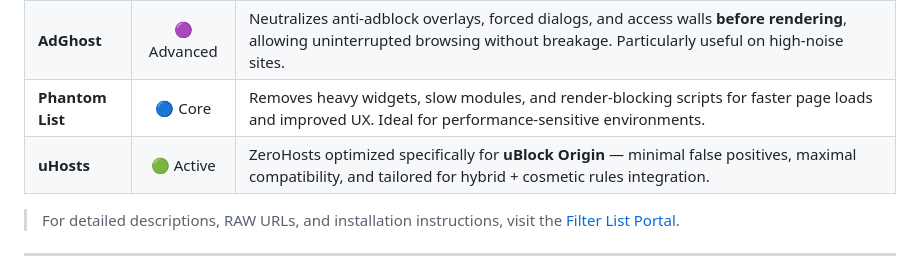
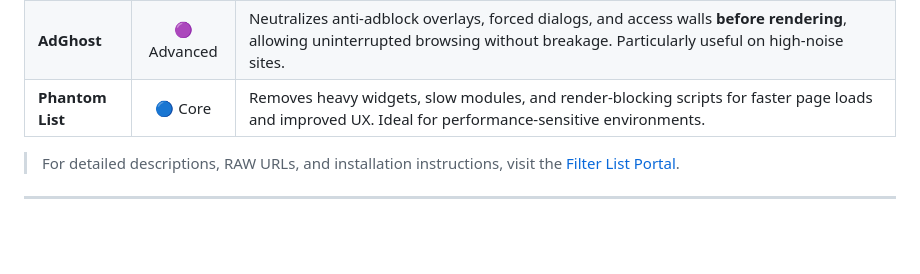
Before and after one commit to rimon3134/Filters, a Markdown page: README.md, the part around the change. GitHub-like rendering; blank space fills up the shorter version.

Commit message:
Remove uHosts entry from README
Removed uHosts entry from the filter list descriptions.

```diff
--- a/README.md
+++ b/README.md
@@ -61,7 +61,6 @@ The modern web is overloaded — ads, trackers, popups, overlays, telemetry, AI
 | **ZeroAds** | Active | Hybrid cosmetic + network filter list that complements ZeroHosts by removing modern web annoyances such as popups, overlays, forced dialogs, widgets, and slow scripts. Ensures smooth page rendering and faster load times. |
 | **AdGhost** | 🟣 Advanced | Neutralizes anti-adblock overlays, forced dialogs, and access walls **before rendering**, allowing uninterrupted browsing without breakage. Particularly useful on high-noise sites. |
 | **Phantom List** | 🔵 Core | Removes heavy widgets, slow modules, and render-blocking scripts for faster page loads and improved UX. Ideal for performance-sensitive environments. |
-| **uHosts** | 🟢 Active | ZeroHosts optimized specifically for **uBlock Origin** — minimal false positives, maximal compatibility, and tailored for hybrid + cosmetic rules integration. |
 
 > For detailed descriptions, RAW URLs, and installation instructions, visit the [Filter List Portal](https://rimon3134.github.io/Filters).
 
```
